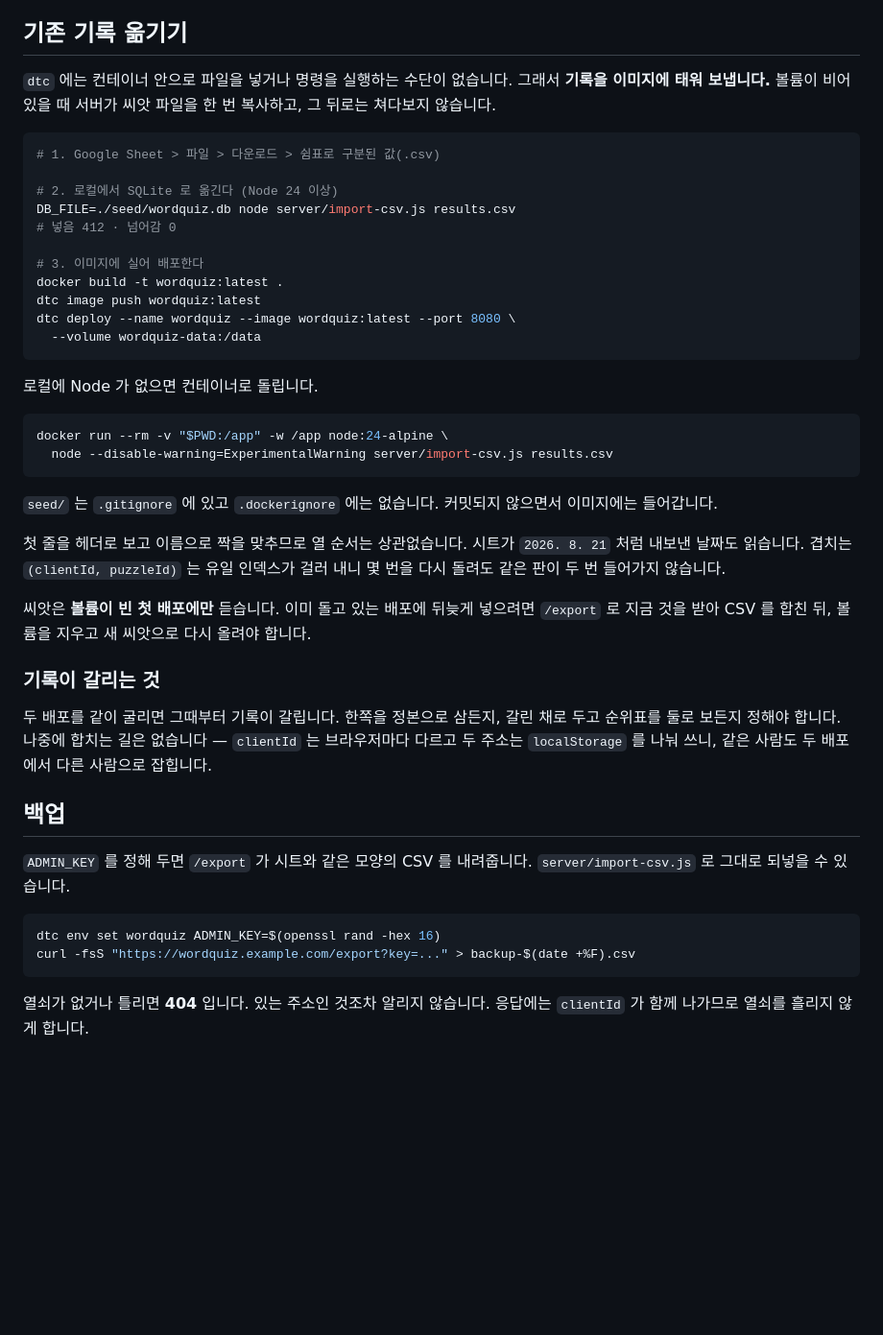
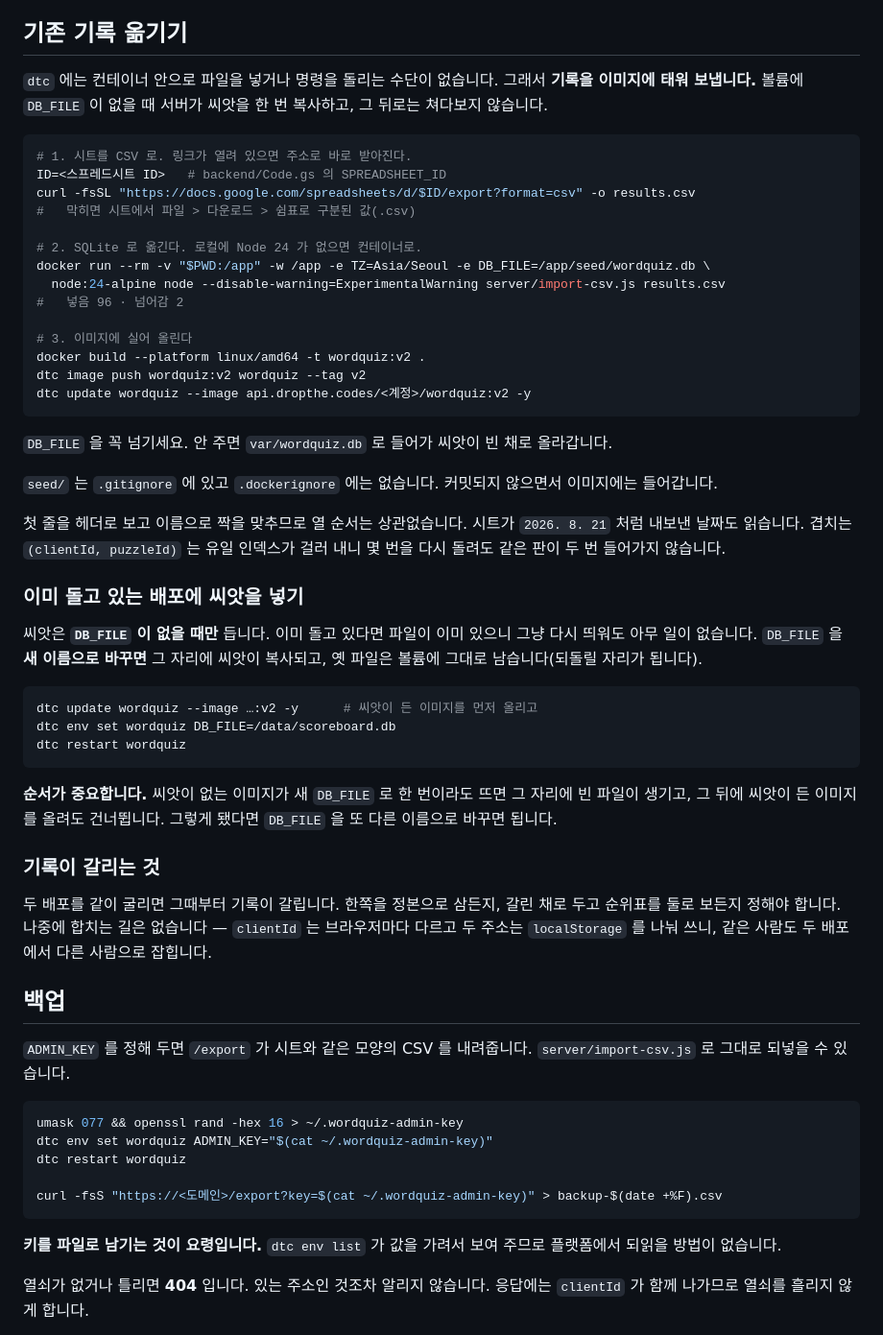
Before and after one commit to saintsc-ai/WordQuiz, a Markdown page: DEPLOY.md, the part around one of its changes. Shown at 96% size. Drawn GitHub-style; blank space fills up the shorter version.

````diff
--- a/DEPLOY.md
+++ b/DEPLOY.md
@@ -114,30 +146,28 @@ dtc env set wordquiz TZ=Asia/Seoul
 
 ## 기존 기록 옮기기
 
-`dtc` 에는 컨테이너 안으로 파일을 넣거나 명령을 실행하는 수단이 없습니다. 그래서
-**기록을 이미지에 태워 보냅니다.** 볼륨이 비어 있을 때 서버가 씨앗 파일을 한 번
+`dtc` 에는 컨테이너 안으로 파일을 넣거나 명령을 돌리는 수단이 없습니다. 그래서
+**기록을 이미지에 태워 보냅니다.** 볼륨에 `DB_FILE` 이 없을 때 서버가 씨앗을 한 번
 복사하고, 그 뒤로는 쳐다보지 않습니다.
 
 ```bash
-# 1. Google Sheet > 파일 > 다운로드 > 쉼표로 구분된 값(.csv)
+# 1. 시트를 CSV 로. 링크가 열려 있으면 주소로 바로 받아진다.
+ID=<스프레드시트 ID>   # backend/Code.gs 의 SPREADSHEET_ID
+curl -fsSL "https://docs.google.com/spreadsheets/d/$ID/export?format=csv" -o results.csv
+#   막히면 시트에서 파일 > 다운로드 > 쉼표로 구분된 값(.csv)
 
-# 2. 로컬에서 SQLite 로 옮긴다 (Node 24 이상)
-DB_FILE=./seed/wordquiz.db node server/import-csv.js results.csv
-# 넣음 412 · 넘어감 0
+# 2. SQLite 로 옮긴다. 로컬에 Node 24 가 없으면 컨테이너로.
+docker run --rm -v "$PWD:/app" -w /app -e TZ=Asia/Seoul -e DB_FILE=/app/seed/wordquiz.db \
+  node:24-alpine node --disable-warning=ExperimentalWarning server/import-csv.js results.csv
+#   넣음 96 · 넘어감 2
 
-# 3. 이미지에 실어 배포한다
-docker build -t wordquiz:latest .
-dtc image push wordquiz:latest
-dtc deploy --name wordquiz --image wordquiz:latest --port 8080 \
-  --volume wordquiz-data:/data
+# 3. 이미지에 실어 올린다
+docker build --platform linux/amd64 -t wordquiz:v2 .
+dtc image push wordquiz:v2 wordquiz --tag v2
+dtc update wordquiz --image api.dropthe.codes/<계정>/wordquiz:v2 -y
 ```
 
-로컬에 Node 가 없으면 컨테이너로 돌립니다.
-
-```bash
-docker run --rm -v "$PWD:/app" -w /app node:24-alpine \
-  node --disable-warning=ExperimentalWarning server/import-csv.js results.csv
-```
+`DB_FILE` 을 꼭 넘기세요. 안 주면 `var/wordquiz.db` 로 들어가 씨앗이 빈 채로 올라갑니다.
 
 `seed/` 는 `.gitignore` 에 있고 `.dockerignore` 에는 없습니다. 커밋되지 않으면서
 이미지에는 들어갑니다.
@@ -146,9 +176,21 @@ docker run --rm -v "$PWD:/app" -w /app node:24-alpine \
 `2026. 8. 21` 처럼 내보낸 날짜도 읽습니다. 겹치는 `(clientId, puzzleId)` 는 유일
 인덱스가 걸러 내니 몇 번을 다시 돌려도 같은 판이 두 번 들어가지 않습니다.
 
-씨앗은 **볼륨이 빈 첫 배포에만** 듣습니다. 이미 돌고 있는 배포에 뒤늦게 넣으려면
-`/export` 로 지금 것을 받아 CSV 를 합친 뒤, 볼륨을 지우고 새 씨앗으로 다시 올려야
-합니다.
+### 이미 돌고 있는 배포에 씨앗을 넣기
+
+씨앗은 **`DB_FILE` 이 없을 때만** 듭니다. 이미 돌고 있다면 파일이 이미 있으니
+그냥 다시 띄워도 아무 일이 없습니다. `DB_FILE` 을 **새 이름으로 바꾸면** 그 자리에
+씨앗이 복사되고, 옛 파일은 볼륨에 그대로 남습니다(되돌릴 자리가 됩니다).
+
+```bash
+dtc update wordquiz --image …:v2 -y      # 씨앗이 든 이미지를 먼저 올리고
+dtc env set wordquiz DB_FILE=/data/scoreboard.db
+dtc restart wordquiz
+```
+
+**순서가 중요합니다.** 씨앗이 없는 이미지가 새 `DB_FILE` 로 한 번이라도 뜨면 그
+자리에 빈 파일이 생기고, 그 뒤에 씨앗이 든 이미지를 올려도 건너뜁니다. 그렇게 됐다면
+`DB_FILE` 을 또 다른 이름으로 바꾸면 됩니다.
 
 ### 기록이 갈리는 것
 
@@ -163,9 +205,15 @@ docker run --rm -v "$PWD:/app" -w /app node:24-alpine \
 `server/import-csv.js` 로 그대로 되넣을 수 있습니다.
 
 ```bash
-dtc env set wordquiz ADMIN_KEY=$(openssl rand -hex 16)
-curl -fsS "https://wordquiz.example.com/export?key=..." > backup-$(date +%F).csv
+umask 077 && openssl rand -hex 16 > ~/.wordquiz-admin-key
+dtc env set wordquiz ADMIN_KEY="$(cat ~/.wordquiz-admin-key)"
+dtc restart wordquiz
+
+curl -fsS "https://<도메인>/export?key=$(cat ~/.wordquiz-admin-key)" > backup-$(date +%F).csv
 ```
+
+**키를 파일로 남기는 것이 요령입니다.** `dtc env list` 가 값을 가려서 보여 주므로
+플랫폼에서 되읽을 방법이 없습니다.
 
 열쇠가 없거나 틀리면 **404** 입니다. 있는 주소인 것조차 알리지 않습니다.
 응답에는 `clientId` 가 함께 나가므로 열쇠를 흘리지 않게 합니다.
````
Also changed, not shown: other parts of DEPLOY.md (+54 -17 lines).
